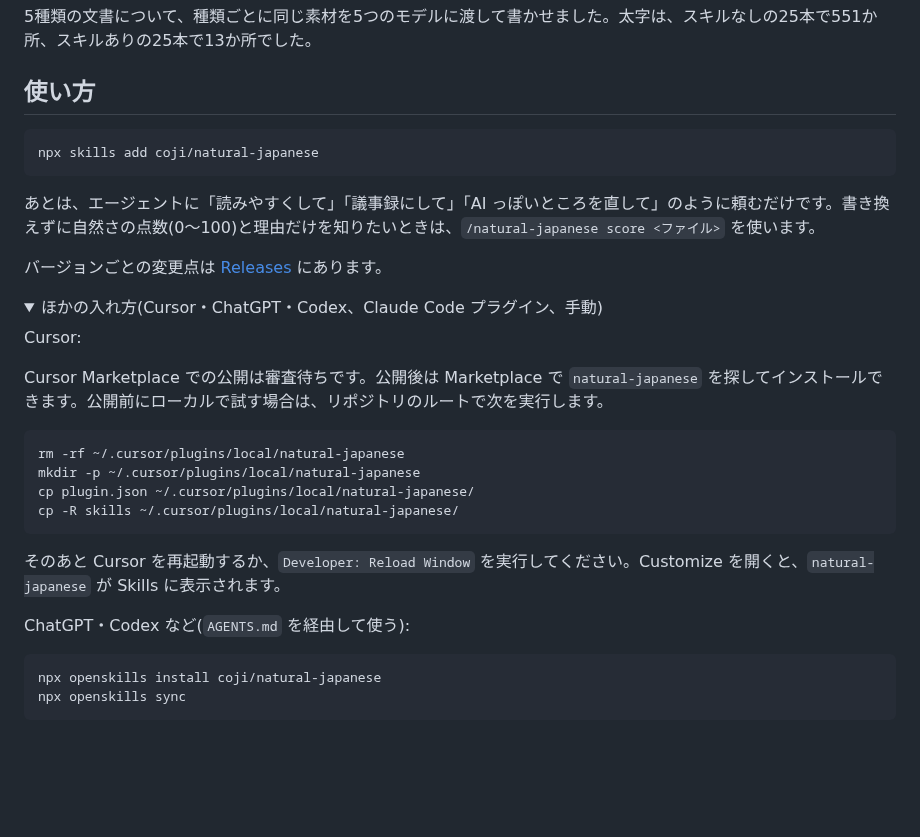
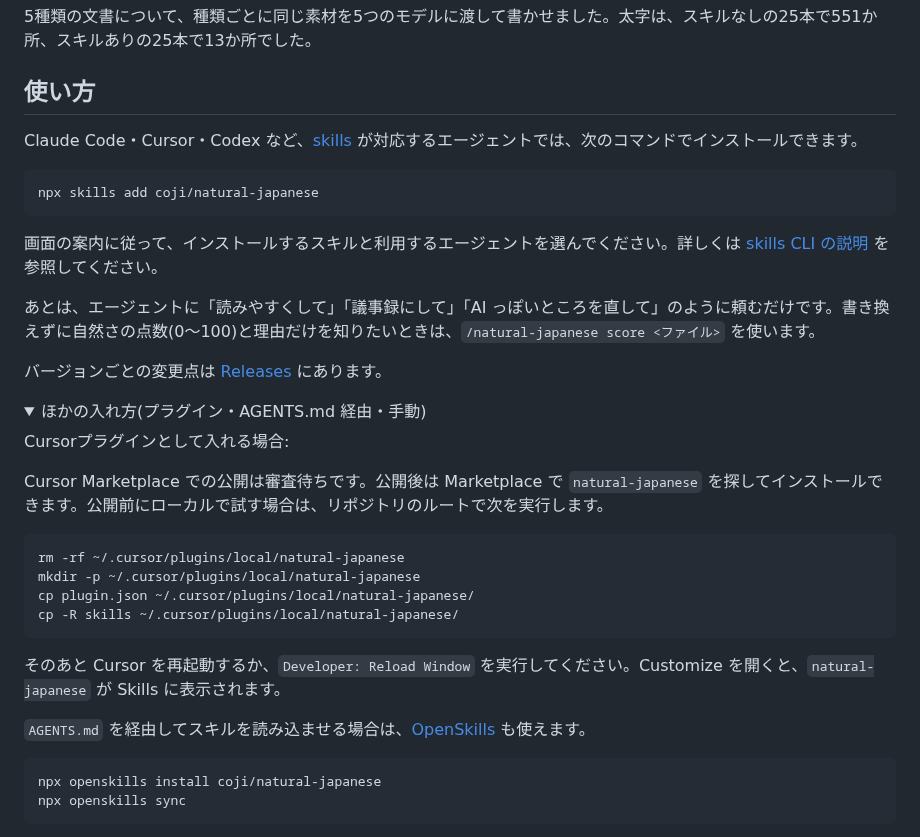
Before and after one commit to coji/natural-japanese, a Markdown page: README.md, the part around the change. Rendered like a GitHub page; folded sections open; blank space fills up the shorter version.

Commit message:
docs: clarify skill installation options

````diff
--- a/README.md
+++ b/README.md
@@ -35,18 +35,22 @@ AI が書いた技術記事と PR の説明文を「読みやすくして」と
 
 ## 使い方
 
+Claude Code・Cursor・Codex など、[skills](https://github.com/vercel-labs/skills) が対応するエージェントでは、次のコマンドでインストールできます。
+
 ```bash
 npx skills add coji/natural-japanese
 ```
+
+画面の案内に従って、インストールするスキルと利用するエージェントを選んでください。詳しくは [skills CLI の説明](https://github.com/vercel-labs/skills/blob/main/docs/commands.md#skills-add) を参照してください。
 
 あとは、エージェントに「読みやすくして」「議事録にして」「AI っぽいところを直して」のように頼むだけです。書き換えずに自然さの点数(0〜100)と理由だけを知りたいときは、`/natural-japanese score <ファイル>` を使います。
 
 バージョンごとの変更点は [Releases](https://github.com/coji/natural-japanese/releases) にあります。
 
 <details>
-<summary>ほかの入れ方(Cursor・ChatGPT・Codex、Claude Code プラグイン、手動)</summary>
+<summary>ほかの入れ方(プラグイン・AGENTS.md 経由・手動)</summary>
 
-Cursor:
+Cursorプラグインとして入れる場合:
 
 Cursor Marketplace での公開は審査待ちです。公開後は Marketplace で `natural-japanese` を探してインストールできます。公開前にローカルで試す場合は、リポジトリのルートで次を実行します。
 
@@ -59,7 +63,7 @@ cp -R skills ~/.cursor/plugins/local/natural-japanese/
 
 そのあと Cursor を再起動するか、`Developer: Reload Window` を実行してください。Customize を開くと、`natural-japanese` が Skills に表示されます。
 
-ChatGPT・Codex など(`AGENTS.md` を経由して使う):
+`AGENTS.md` を経由してスキルを読み込ませる場合は、[OpenSkills](https://github.com/numman-ali/openskills) も使えます。
 
 ```bash
 npx openskills install coji/natural-japanese
````
